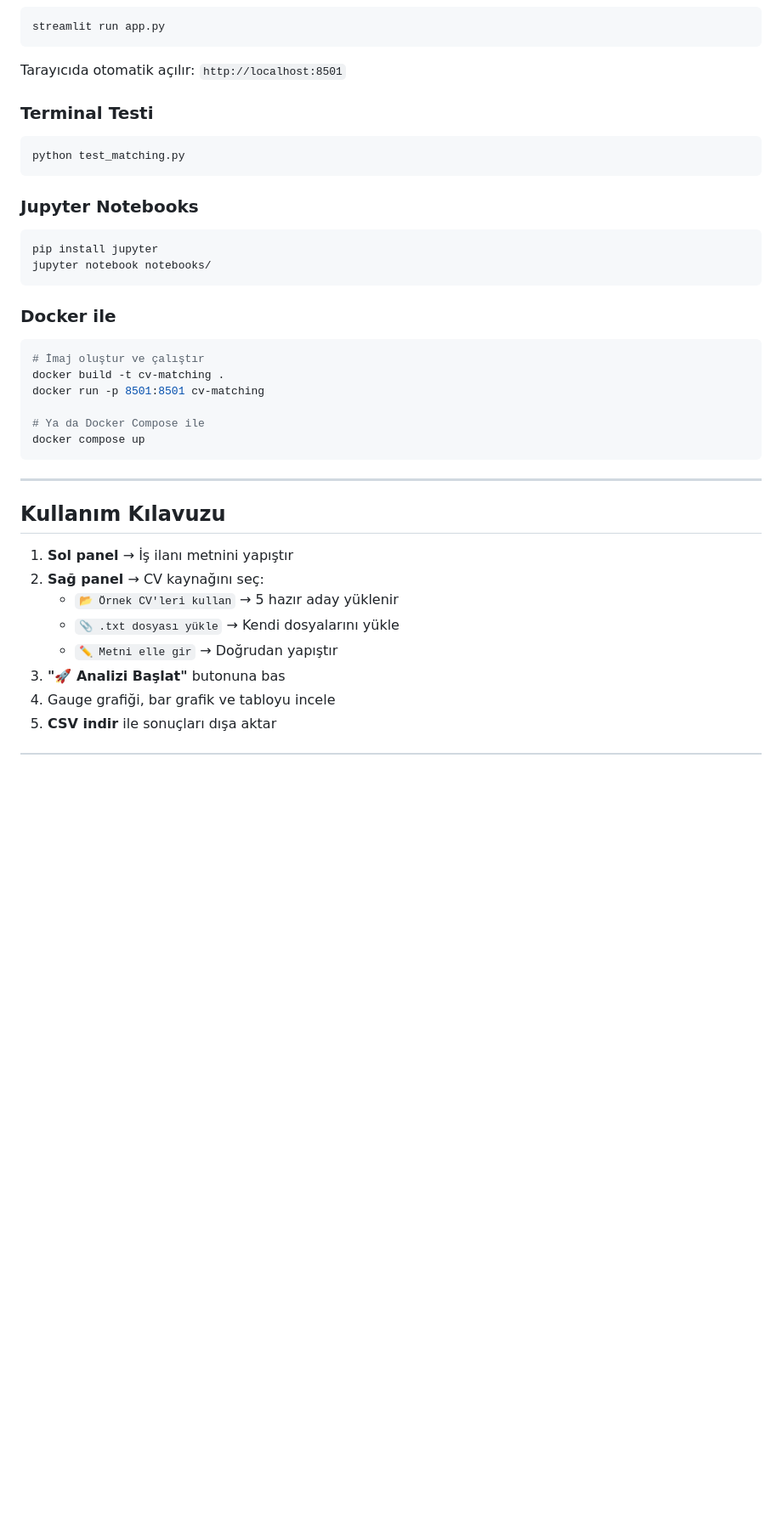
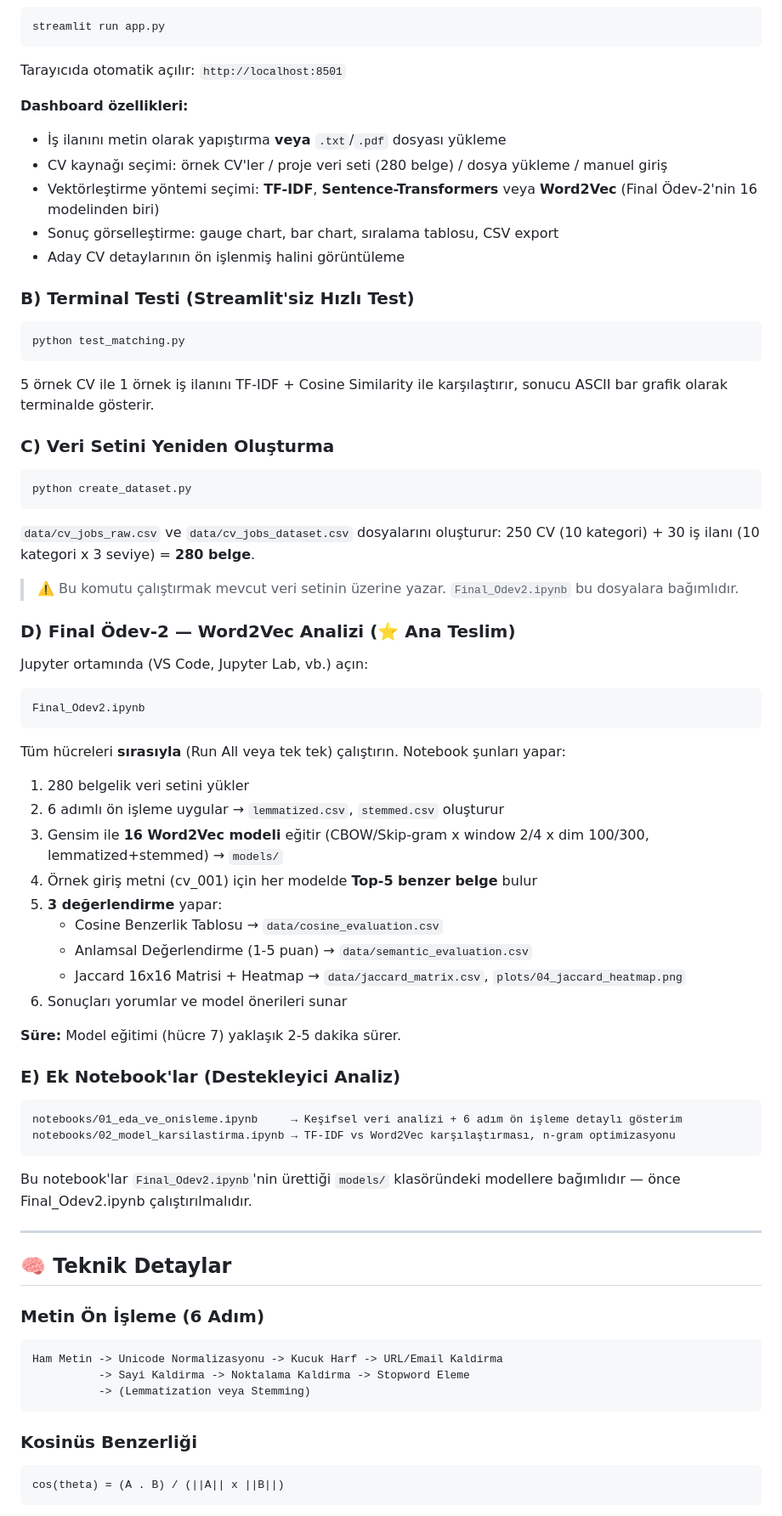
Before and after one commit to herfech/CV-ilan-eslesmesi, a Markdown page: README.md, the part around one of its changes. Shown at 85% size. Rendered like a GitHub page; blank space fills up the shorter version.

````diff
--- a/README.md
+++ b/README.md
@@ -122,39 +127,77 @@ streamlit run app.py
 
 Tarayıcıda otomatik açılır: `http://localhost:8501`
 
-### Terminal Testi
+**Dashboard özellikleri:**
+- İş ilanını metin olarak yapıştırma **veya** `.txt`/`.pdf` dosyası yükleme
+- CV kaynağı seçimi: örnek CV'ler / proje veri seti (280 belge) / dosya yükleme / manuel giriş
+- Vektörleştirme yöntemi seçimi: **TF-IDF**, **Sentence-Transformers** veya **Word2Vec** (Final Ödev-2'nin 16 modelinden biri)
+- Sonuç görselleştirme: gauge chart, bar chart, sıralama tablosu, CSV export
+- Aday CV detaylarının ön işlenmiş halini görüntüleme
+
+### B) Terminal Testi (Streamlit'siz Hızlı Test)
 
 ```bash
 python test_matching.py
 ```
 
-### Jupyter Notebooks
+5 örnek CV ile 1 örnek iş ilanını TF-IDF + Cosine Similarity ile karşılaştırır, sonucu ASCII bar grafik olarak terminalde gösterir.
+
+### C) Veri Setini Yeniden Oluşturma
 
 ```bash
-pip install jupyter
-jupyter notebook notebooks/
+python create_dataset.py
 ```
 
-### Docker ile
+`data/cv_jobs_raw.csv` ve `data/cv_jobs_dataset.csv` dosyalarını oluşturur: 250 CV (10 kategori) + 30 iş ilanı (10 kategori x 3 seviye) = **280 belge**.
 
-```bash
-# İmaj oluştur ve çalıştır
-docker build -t cv-matching .
-docker run -p 8501:8501 cv-matching
+> ⚠️ Bu komutu çalıştırmak mevcut veri setinin üzerine yazar. `Final_Odev2.ipynb` bu dosyalara bağımlıdır.
 
-# Ya da Docker Compose ile
-docker compose up
+### D) Final Ödev-2 — Word2Vec Analizi (⭐ Ana Teslim)
+
+Jupyter ortamında (VS Code, Jupyter Lab, vb.) açın:
+
 ```
+Final_Odev2.ipynb
+```
+
+Tüm hücreleri **sırasıyla** (Run All veya tek tek) çalıştırın. Notebook şunları yapar:
+
+1. 280 belgelik veri setini yükler
+2. 6 adımlı ön işleme uygular → `lemmatized.csv`, `stemmed.csv` oluşturur
+3. Gensim ile **16 Word2Vec modeli** eğitir (CBOW/Skip-gram x window 2/4 x dim 100/300, lemmatized+stemmed) → `models/`
+4. Örnek giriş metni (cv_001) için her modelde **Top-5 benzer belge** bulur
+5. **3 değerlendirme** yapar:
+   - Cosine Benzerlik Tablosu → `data/cosine_evaluation.csv`
+   - Anlamsal Değerlendirme (1-5 puan) → `data/semantic_evaluation.csv`
+   - Jaccard 16x16 Matrisi + Heatmap → `data/jaccard_matrix.csv`, `plots/04_jaccard_heatmap.png`
+6. Sonuçları yorumlar ve model önerileri sunar
+
+**Süre:** Model eğitimi (hücre 7) yaklaşık 2-5 dakika sürer.
+
+### E) Ek Notebook'lar (Destekleyici Analiz)
+
+```
+notebooks/01_eda_ve_onisleme.ipynb     → Keşifsel veri analizi + 6 adım ön işleme detaylı gösterim
+notebooks/02_model_karsilastirma.ipynb → TF-IDF vs Word2Vec karşılaştırması, n-gram optimizasyonu
+```
+
+Bu notebook'lar `Final_Odev2.ipynb`'nin ürettiği `models/` klasöründeki modellere bağımlıdır — önce Final_Odev2.ipynb çalıştırılmalıdır.
 
 ---
 
-## Kullanım Kılavuzu
+## 🧠 Teknik Detaylar
 
-1. **Sol panel** → İş ilanı metnini yapıştır
-2. **Sağ panel** → CV kaynağını seç:
-   - `📂 Örnek CV'leri kullan` → 5 hazır aday yüklenir
-   - `📎 .txt dosyası yükle` → Kendi dosyalarını yükle
-   - `✏️ Metni elle gir` → Doğrudan yapıştır
-3. **"🚀 Analizi Başlat"** butonuna bas
-4. Gauge grafiği, bar grafik ve tabloyu incele
-5. **CSV indir** ile sonuçları dışa aktar
+### Metin Ön İşleme (6 Adım)
+
+```
+Ham Metin -> Unicode Normalizasyonu -> Kucuk Harf -> URL/Email Kaldirma
+          -> Sayi Kaldirma -> Noktalama Kaldirma -> Stopword Eleme
+          -> (Lemmatization veya Stemming)
+```
+
+### Kosinüs Benzerliği
+
+```
+cos(theta) = (A . B) / (||A|| x ||B||)
+```
+
````
Also changed, not shown: other parts of README.md (+144 -122 lines).
